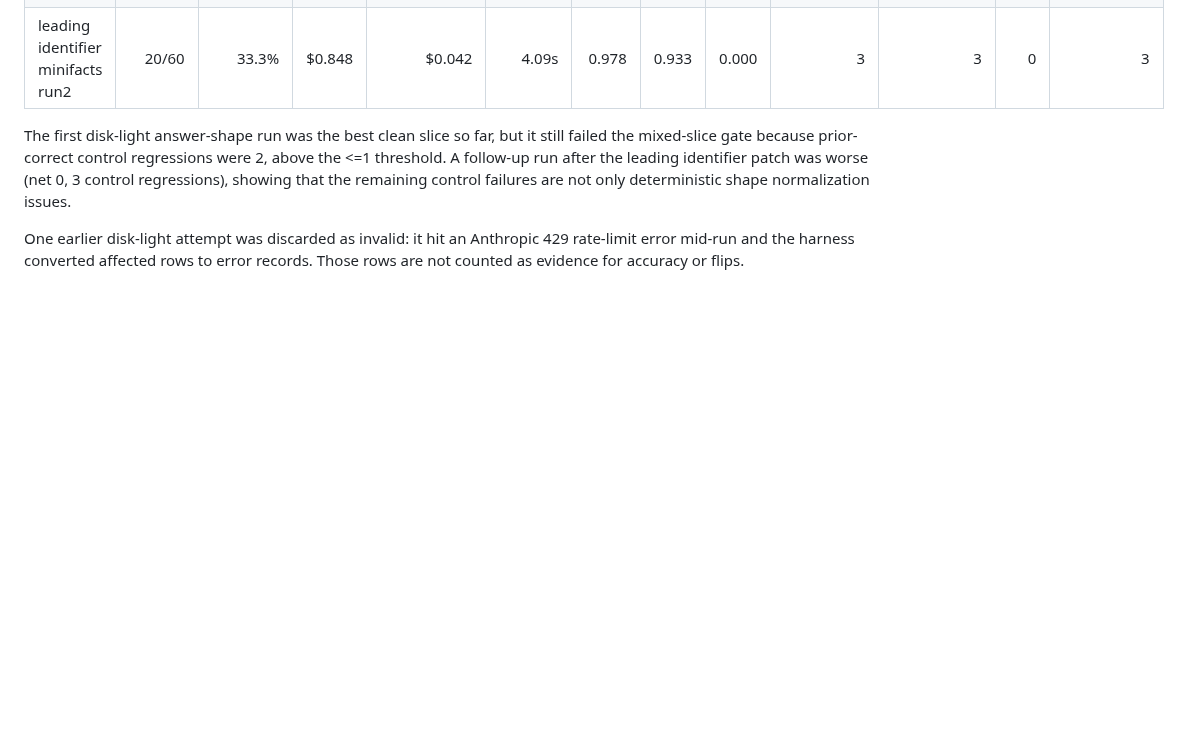
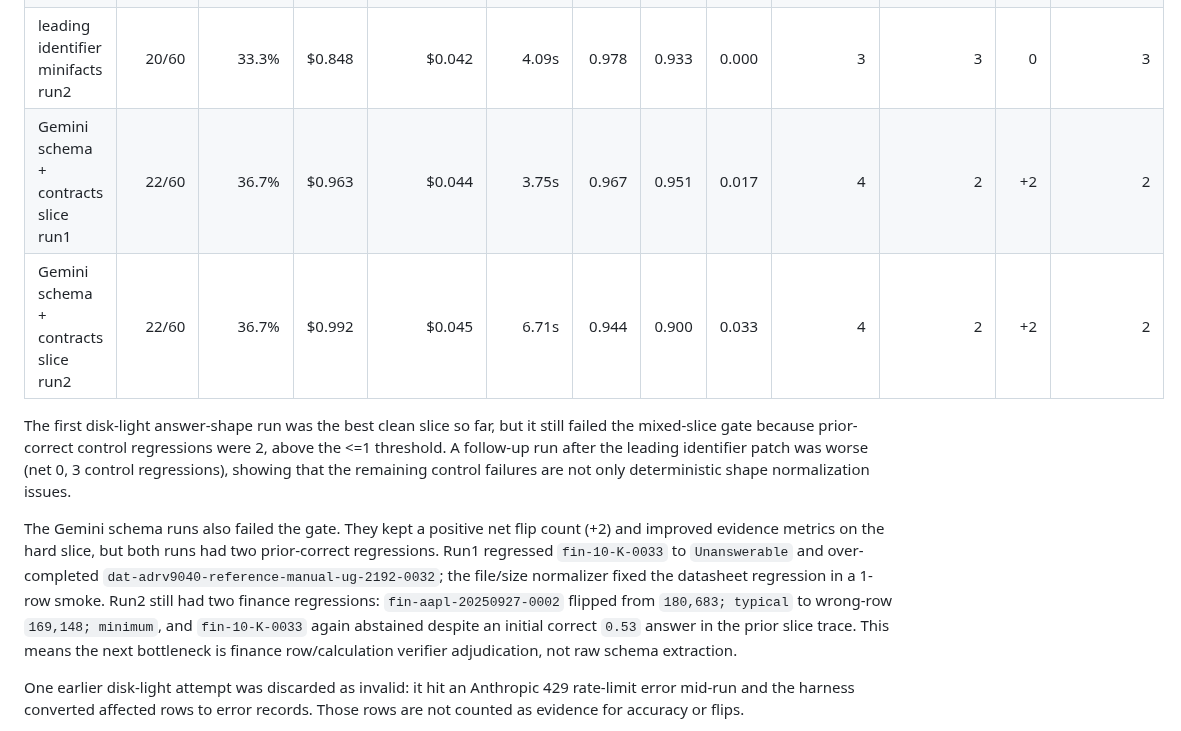
Before and after one commit to gabrielkmbo/FocusParse, a Markdown page: docs/research/2026-05-15-harness-65plus-post-evidence-iteration.md, the part around one of its changes. GitHub-like rendering; blank space fills up the shorter version.

```diff
--- a/docs/research/2026-05-15-harness-65plus-post-evidence-iteration.md
+++ b/docs/research/2026-05-15-harness-65plus-post-evidence-iteration.md
@@ -167,12 +187,25 @@ target/control slice.
 | hybrid groups + packets | 19/60 | 31.7% | $0.905 | $0.048 | 4.14s | 0.931 | 0.911 | 0.033 | 6 | 7 | -1 | 7 |
 | answer-shape guard minifacts run1 | 22/60 | 36.7% | $0.851 | $0.039 | 3.95s | 0.961 | 0.900 | 0.017 | 4 | 2 | +2 | 2 |
 | leading identifier minifacts run2 | 20/60 | 33.3% | $0.848 | $0.042 | 4.09s | 0.978 | 0.933 | 0.000 | 3 | 3 | 0 | 3 |
+| Gemini schema + contracts slice run1 | 22/60 | 36.7% | $0.963 | $0.044 | 3.75s | 0.967 | 0.951 | 0.017 | 4 | 2 | +2 | 2 |
+| Gemini schema + contracts slice run2 | 22/60 | 36.7% | $0.992 | $0.045 | 6.71s | 0.944 | 0.900 | 0.033 | 4 | 2 | +2 | 2 |
 
 The first disk-light answer-shape run was the best clean slice so far, but it
 still failed the mixed-slice gate because prior-correct control regressions
 were 2, above the <=1 threshold. A follow-up run after the leading identifier
 patch was worse (net 0, 3 control regressions), showing that the remaining
 control failures are not only deterministic shape normalization issues.
+
+The Gemini schema runs also failed the gate. They kept a positive net flip
+count (+2) and improved evidence metrics on the hard slice, but both runs had
+two prior-correct regressions. Run1 regressed `fin-10-K-0033` to
+`Unanswerable` and over-completed `dat-adrv9040-reference-manual-ug-2192-0032`;
+the file/size normalizer fixed the datasheet regression in a 1-row smoke.
+Run2 still had two finance regressions: `fin-aapl-20250927-0002` flipped from
+`180,683; typical` to wrong-row `169,148; minimum`, and `fin-10-K-0033`
+again abstained despite an initial correct `0.53` answer in the prior slice
+trace. This means the next bottleneck is finance row/calculation verifier
+adjudication, not raw schema extraction.
 
 One earlier disk-light attempt was discarded as invalid: it hit an Anthropic
 429 rate-limit error mid-run and the harness converted affected rows to error
```
Also changed, not shown: other parts of docs/research/2026-05-15-harness-65plus-post-evidence-iteration.md (+37 -10 lines), .claude/memory/project_changelog.md (+10 -0 lines).
